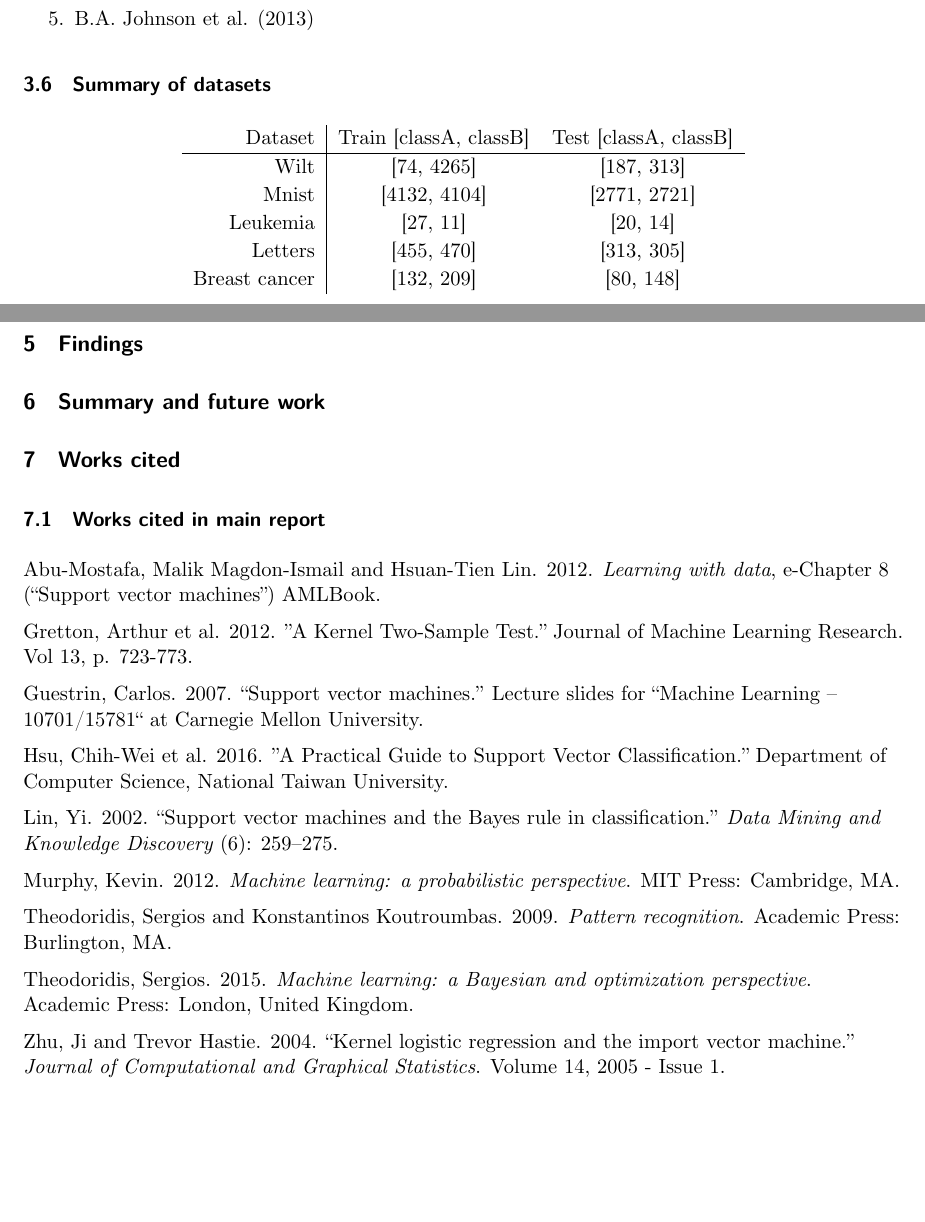
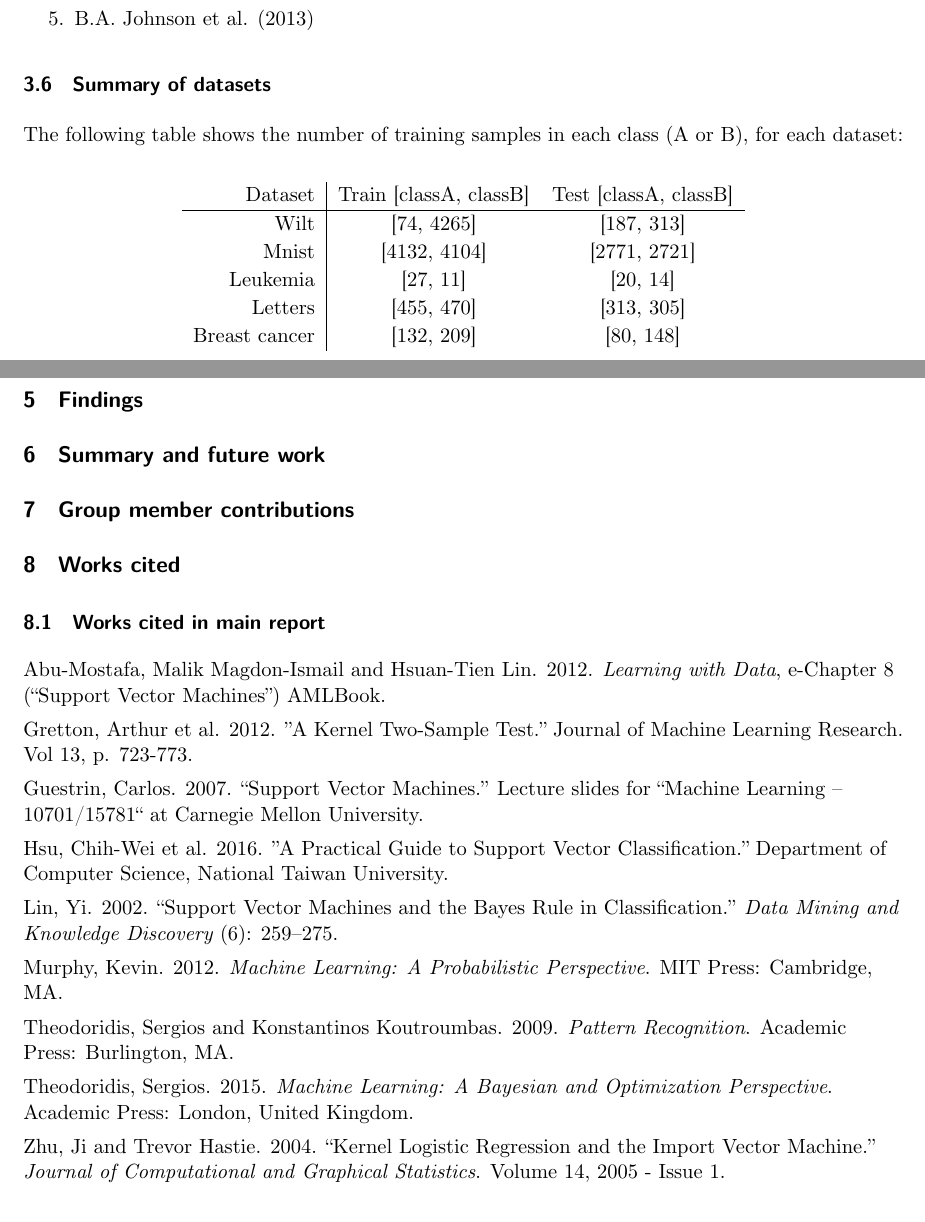
Before and after one commit to jtdowdall/regularization-vs-transformation, a LaTeX document (final_report/final_report.tex): two parts of pages 10 and 11 of 12, joined at a grey line, cut so that both start at the same text, the shorter picture padded with empty space. Compiled offline with XeLaTeX.

Commit message:
Cleaned up references

```diff
--- a/final_report/final_report.tex
+++ b/final_report/final_report.tex
@@ -370,6 +370,8 @@ The following subsections describe the datasets used, and they are followed by a
 
 \subsection{Summary of datasets}
 
+The following table shows the number of training samples in each class (A or B), for each dataset:
+
 \begin{center}
   \begin{tabular}{r|c c}
     Dataset       & Train [classA, classB] & Test [classA, classB] \\
@@ -397,29 +399,33 @@ The following subsections describe the datasets used, and they are followed by a
 
 \section{Findings}
 
+
+
 \section{Summary and future work}
+
+\section{Group member contributions}
 
 \section{Works cited}
 
 \subsection{Works cited in main report}
 
-Abu-Mostafa, Malik Magdon-Ismail and Hsuan-Tien Lin. 2012. \emph{Learning with data}, e-Chapter 8 (``Support vector machines'') AMLBook.
+Abu-Mostafa, Malik Magdon-Ismail and Hsuan-Tien Lin. 2012. \emph{Learning with Data}, e-Chapter 8 (``Support Vector Machines'') AMLBook.
 
 Gretton, Arthur et al. 2012. "A Kernel Two-Sample Test." Journal of Machine Learning Research. Vol 13, p. 723-773.
 
-Guestrin, Carlos. 2007. ``Support vector machines.'' Lecture slides for ``Machine Learning – 10701/15781`` at Carnegie Mellon University.
+Guestrin, Carlos. 2007. ``Support Vector Machines.'' Lecture slides for ``Machine Learning – 10701/15781`` at Carnegie Mellon University.
 
 Hsu, Chih-Wei et al. 2016. "A Practical Guide to Support Vector Classification." Department of Computer Science, National Taiwan University.
 
-Lin, Yi. 2002. ``Support vector machines and the Bayes rule in classification.'' \emph{Data Mining and Knowledge Discovery} (6): 259–275.
+Lin, Yi. 2002. ``Support Vector Machines and the Bayes Rule in Classification.'' \emph{Data Mining and Knowledge Discovery} (6): 259–275.
 
-Murphy, Kevin. 2012. \emph{Machine learning: a probabilistic perspective}. MIT Press: Cambridge, MA.
+Murphy, Kevin. 2012. \emph{Machine Learning: A Probabilistic Perspective}. MIT Press: Cambridge, MA.
 
-Theodoridis, Sergios and Konstantinos Koutroumbas. 2009. \emph{Pattern recognition}. Academic Press: Burlington, MA.
+Theodoridis, Sergios and Konstantinos Koutroumbas. 2009. \emph{Pattern Recognition}. Academic Press: Burlington, MA.
 
-Theodoridis, Sergios. 2015. \emph{Machine learning: a Bayesian and optimization perspective}. Academic Press: London, United Kingdom.
+Theodoridis, Sergios. 2015. \emph{Machine Learning: A Bayesian and Optimization Perspective}. Academic Press: London, United Kingdom.
 
-Zhu, Ji and Trevor Hastie. 2004. ``Kernel logistic regression and the import vector machine.'' \emph{Journal of Computational and Graphical Statistics}.
+Zhu, Ji and Trevor Hastie. 2004. ``Kernel Logistic Regression and the Import Vector Machine.'' \emph{Journal of Computational and Graphical Statistics}.
 Volume 14, 2005 - Issue 1.
 
 \subsection{Works cited in literature review}
```
Also changed, not shown: final_report/final_report.pdf, 2 other files.
